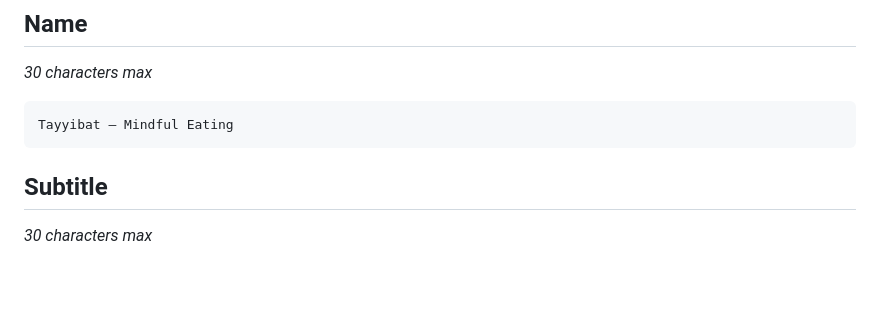
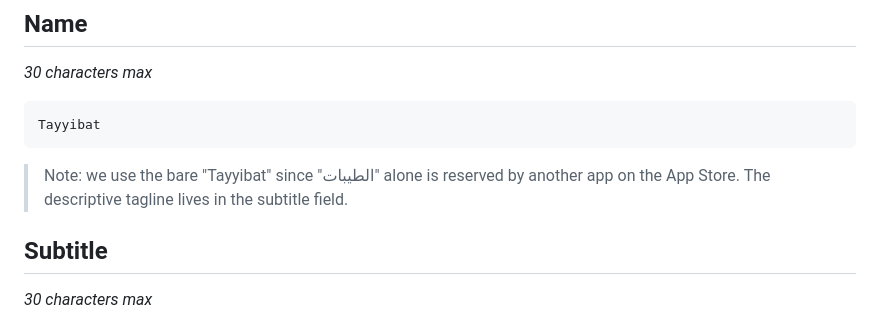
Before and after one commit to hosshub/anthropic-claude-, a Markdown page: submission/app-store/listing-en.md, the part around the change. GitHub-like rendering; blank space fills up the shorter version.

````diff
--- a/submission/app-store/listing-en.md
+++ b/submission/app-store/listing-en.md
@@ -4,8 +4,12 @@
 *30 characters max*
 
 ```
-Tayyibat — Mindful Eating
+Tayyibat
 ```
+
+> Note: we use the bare "Tayyibat" since "الطيبات" alone is reserved by
+> another app on the App Store. The descriptive tagline lives in the
+> subtitle field.
 
 ## Subtitle
 *30 characters max*
````
Also changed, not shown: submission/app-store/listing-ar.md (+5 -1 lines).
